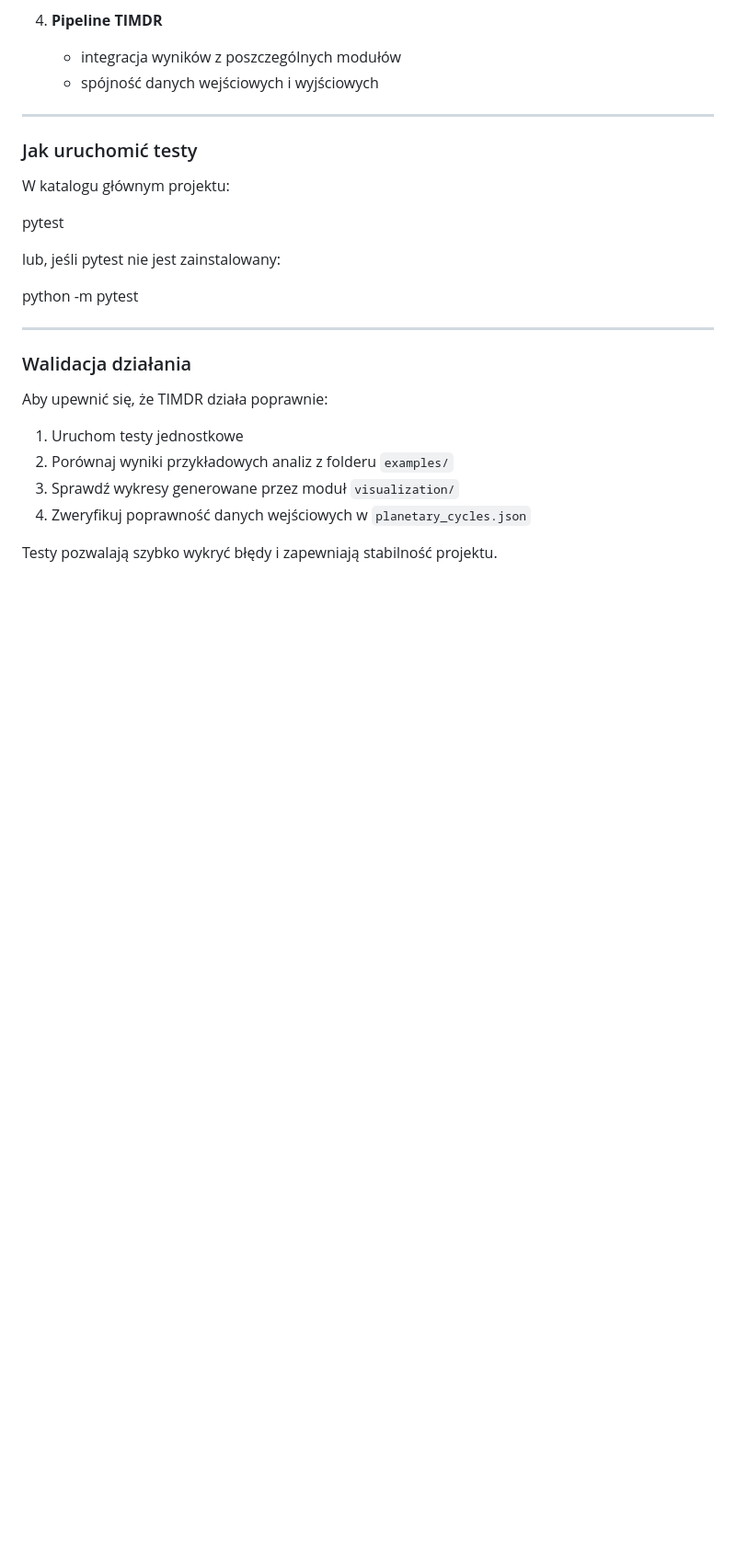
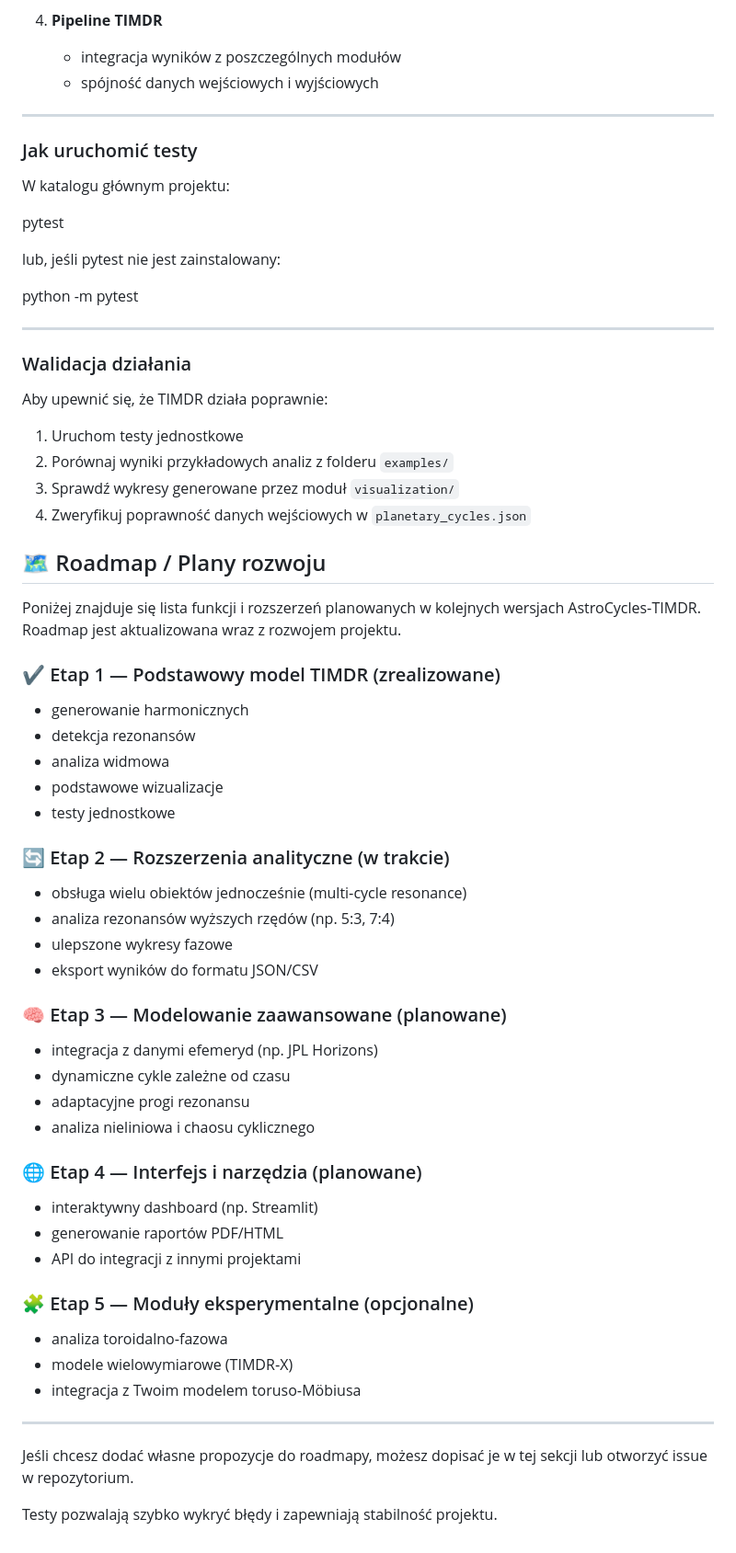
Before and after one commit to jbackk-lang/AstroCycles-TIMDR, a Markdown page: README.md, the part around the change. Shown at 92% size. Rendered like a GitHub page; blank space fills up the shorter version.

Commit message:
Add roadmap section to README
Added a roadmap section outlining planned features and extensions for AstroCycles-TIMDR, including completed, in-progress, and planned stages.

```diff
--- a/README.md
+++ b/README.md
@@ -223,4 +223,44 @@ Aby upewnić się, że TIMDR działa poprawnie:
 3. Sprawdź wykresy generowane przez moduł `visualization/`
 4. Zweryfikuj poprawność danych wejściowych w `planetary_cycles.json`
 
+## 🗺️ Roadmap / Plany rozwoju
+
+Poniżej znajduje się lista funkcji i rozszerzeń planowanych w kolejnych wersjach
+AstroCycles‑TIMDR. Roadmap jest aktualizowana wraz z rozwojem projektu.
+
+### ✔️ Etap 1 — Podstawowy model TIMDR (zrealizowane)
+- generowanie harmonicznych
+- detekcja rezonansów
+- analiza widmowa
+- podstawowe wizualizacje
+- testy jednostkowe
+
+### 🔄 Etap 2 — Rozszerzenia analityczne (w trakcie)
+- obsługa wielu obiektów jednocześnie (multi‑cycle resonance)
+- analiza rezonansów wyższych rzędów (np. 5:3, 7:4)
+- ulepszone wykresy fazowe
+- eksport wyników do formatu JSON/CSV
+
+### 🧠 Etap 3 — Modelowanie zaawansowane (planowane)
+- integracja z danymi efemeryd (np. JPL Horizons)
+- dynamiczne cykle zależne od czasu
+- adaptacyjne progi rezonansu
+- analiza nieliniowa i chaosu cyklicznego
+
+### 🌐 Etap 4 — Interfejs i narzędzia (planowane)
+- interaktywny dashboard (np. Streamlit)
+- generowanie raportów PDF/HTML
+- API do integracji z innymi projektami
+
+### 🧩 Etap 5 — Moduły eksperymentalne (opcjonalne)
+- analiza toroidalno‑fazowa
+- modele wielowymiarowe (TIMDR‑X)
+- integracja z Twoim modelem toruso‑Möbiusa
+
+---
+
+Jeśli chcesz dodać własne propozycje do roadmapy,
+możesz dopisać je w tej sekcji lub otworzyć issue w repozytorium.
+
+
 Testy pozwalają szybko wykryć błędy i zapewniają stabilność projektu.
```
